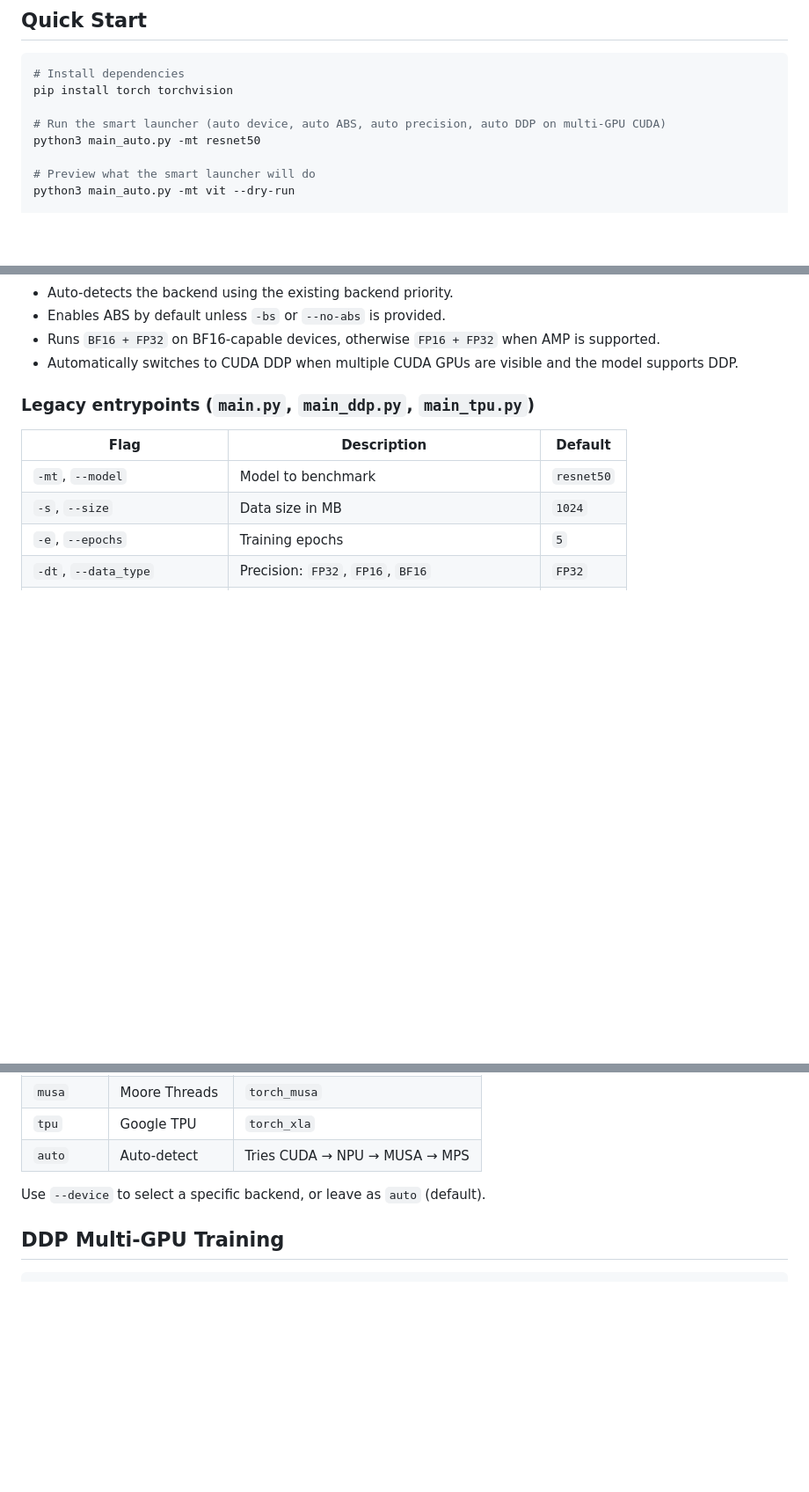
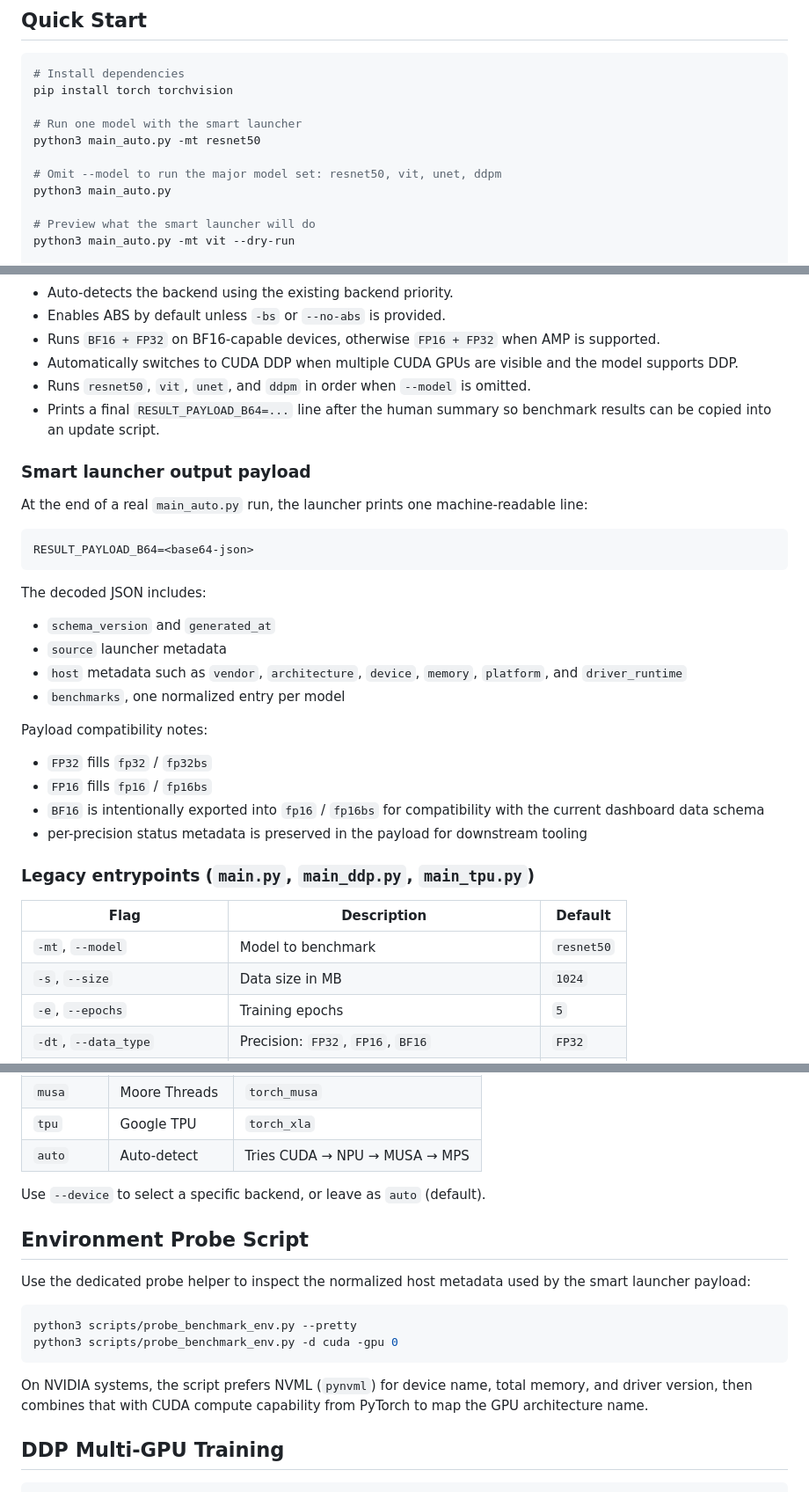
Before and after one commit to xiaoran007/GPU-Insights, a Markdown page: README.md, 3 parts joined by grey strips. Shown at 88% size. Rendered like a GitHub page; blank space fills up the shorter version.

Commit message:
Document batch launcher and probe updates

````diff
--- a/README.md
+++ b/README.md
@@ -17,8 +17,11 @@ Multi-model GPU/NPU training performance benchmark suite. Measures compute throu
 # Install dependencies
 pip install torch torchvision
 
-# Run the smart launcher (auto device, auto ABS, auto precision, auto DDP on multi-GPU CUDA)
+# Run one model with the smart launcher
 python3 main_auto.py -mt resnet50
+
+# Omit --model to run the major model set: resnet50, vit, unet, ddpm
+python3 main_auto.py
 
 # Preview what the smart launcher will do
 python3 main_auto.py -mt vit --dry-run
@@ -69,6 +72,30 @@ Default smart-launch behavior:
 - Enables ABS by default unless `-bs` or `--no-abs` is provided.
 - Runs `BF16 + FP32` on BF16-capable devices, otherwise `FP16 + FP32` when AMP is supported.
 - Automatically switches to CUDA DDP when multiple CUDA GPUs are visible and the model supports DDP.
+- Runs `resnet50`, `vit`, `unet`, and `ddpm` in order when `--model` is omitted.
+- Prints a final `RESULT_PAYLOAD_B64=...` line after the human summary so benchmark results can be copied into an update script.
+
+### Smart launcher output payload
+
+At the end of a real `main_auto.py` run, the launcher prints one machine-readable line:
+
+```text
+RESULT_PAYLOAD_B64=<base64-json>
+```
+
+The decoded JSON includes:
+
+- `schema_version` and `generated_at`
+- `source` launcher metadata
+- `host` metadata such as `vendor`, `architecture`, `device`, `memory`, `platform`, and `driver_runtime`
+- `benchmarks`, one normalized entry per model
+
+Payload compatibility notes:
+
+- `FP32` fills `fp32` / `fp32bs`
+- `FP16` fills `fp16` / `fp16bs`
+- `BF16` is intentionally exported into `fp16` / `fp16bs` for compatibility with the current dashboard data schema
+- per-precision status metadata is preserved in the payload for downstream tooling
 
 ### Legacy entrypoints (`main.py`, `main_ddp.py`, `main_tpu.py`)
 
@@ -108,6 +135,17 @@ make help       # Show current targets and variables
 | `auto` | Auto-detect | Tries CUDA → NPU → MUSA → MPS |
 
 Use `--device` to select a specific backend, or leave as `auto` (default).
+
+## Environment Probe Script
+
+Use the dedicated probe helper to inspect the normalized host metadata used by the smart launcher payload:
+
+```shell
+python3 scripts/probe_benchmark_env.py --pretty
+python3 scripts/probe_benchmark_env.py -d cuda -gpu 0
+```
+
+On NVIDIA systems, the script prefers NVML (`pynvml`) for device name, total memory, and driver version, then combines that with CUDA compute capability from PyTorch to map the GPU architecture name.
 
 ## DDP Multi-GPU Training
 
````
Also changed, not shown: other parts of README.md (+10 -3 lines), AGENTS.md (+11 -0 lines).
